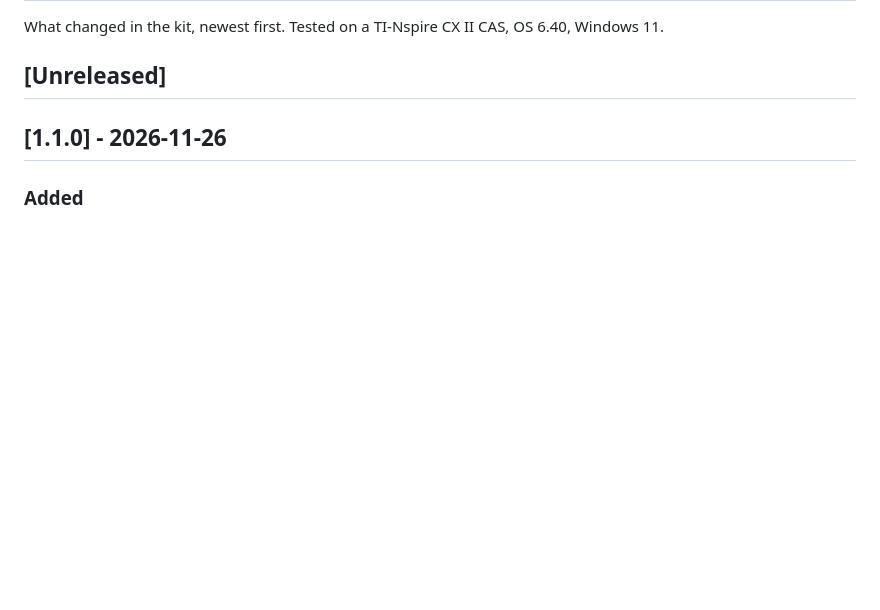
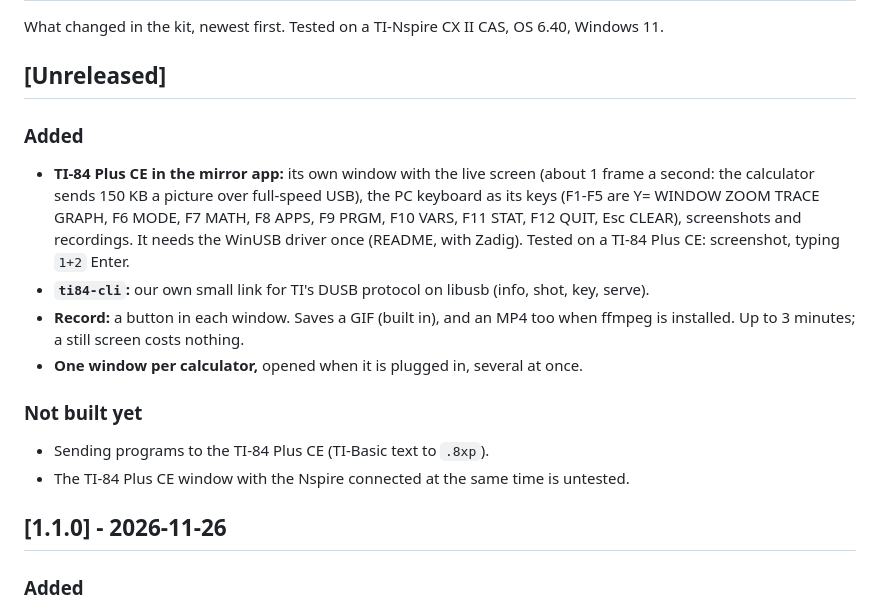
Before and after one commit to paul-kratky/CalcSuite, a Markdown page: CHANGELOG.md, the part around the change. Drawn GitHub-style; blank space fills up the shorter version.

```diff
--- a/CHANGELOG.md
+++ b/CHANGELOG.md
@@ -3,6 +3,21 @@
 What changed in the kit, newest first. Tested on a TI-Nspire CX II CAS, OS 6.40, Windows 11.
 
 ## [Unreleased]
+
+### Added
+- **TI-84 Plus CE in the mirror app:** its own window with the live screen (about 1 frame a
+  second: the calculator sends 150 KB a picture over full-speed USB), the PC keyboard as its
+  keys (F1-F5 are Y= WINDOW ZOOM TRACE GRAPH, F6 MODE, F7 MATH, F8 APPS, F9 PRGM, F10 VARS,
+  F11 STAT, F12 QUIT, Esc CLEAR), screenshots and recordings. It needs the WinUSB driver once
+  (README, with Zadig). Tested on a TI-84 Plus CE: screenshot, typing `1+2` Enter.
+- **`ti84-cli`:** our own small link for TI's DUSB protocol on libusb (info, shot, key, serve).
+- **Record:** a button in each window. Saves a GIF (built in), and an MP4 too when ffmpeg is
+  installed. Up to 3 minutes; a still screen costs nothing.
+- **One window per calculator,** opened when it is plugged in, several at once.
+
+### Not built yet
+- Sending programs to the TI-84 Plus CE (TI-Basic text to `.8xp`).
+- The TI-84 Plus CE window with the Nspire connected at the same time is untested.
 
 ## [1.1.0] - 2026-11-26
 
```
Also changed, not shown: README.md (+19 -0 lines), docs/img/zadig-ti84ce.png (added), 6 other files.
